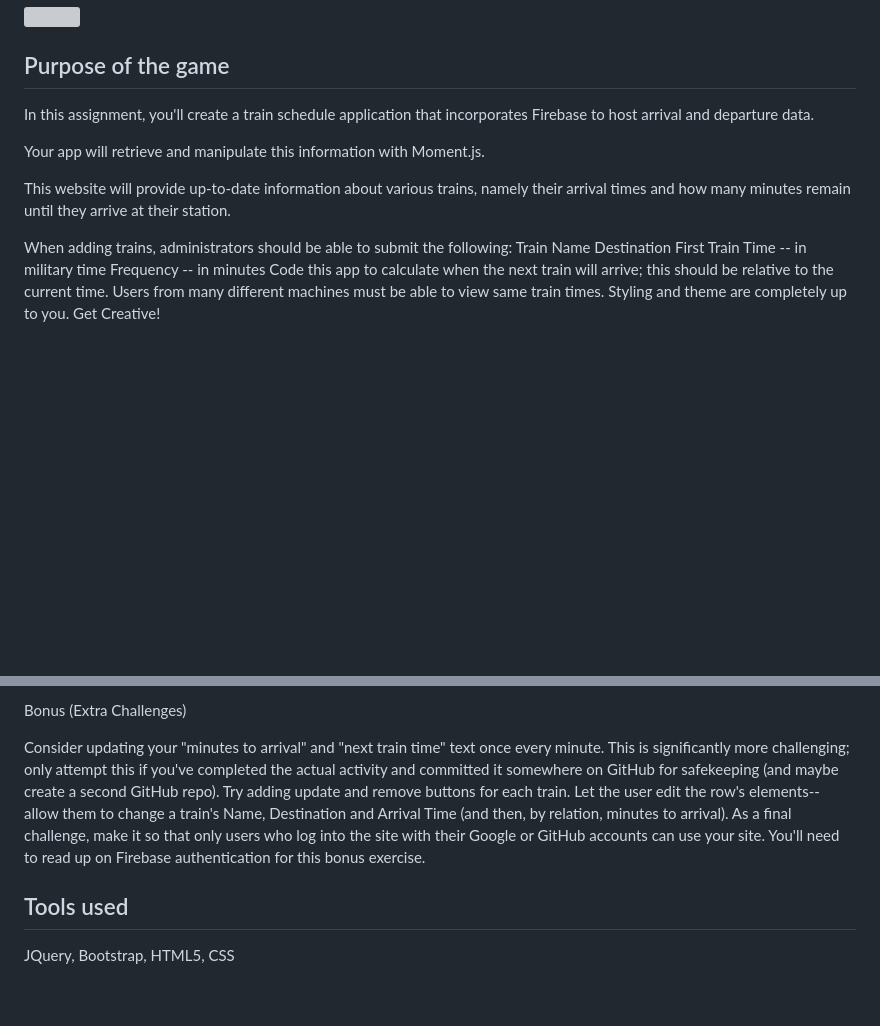
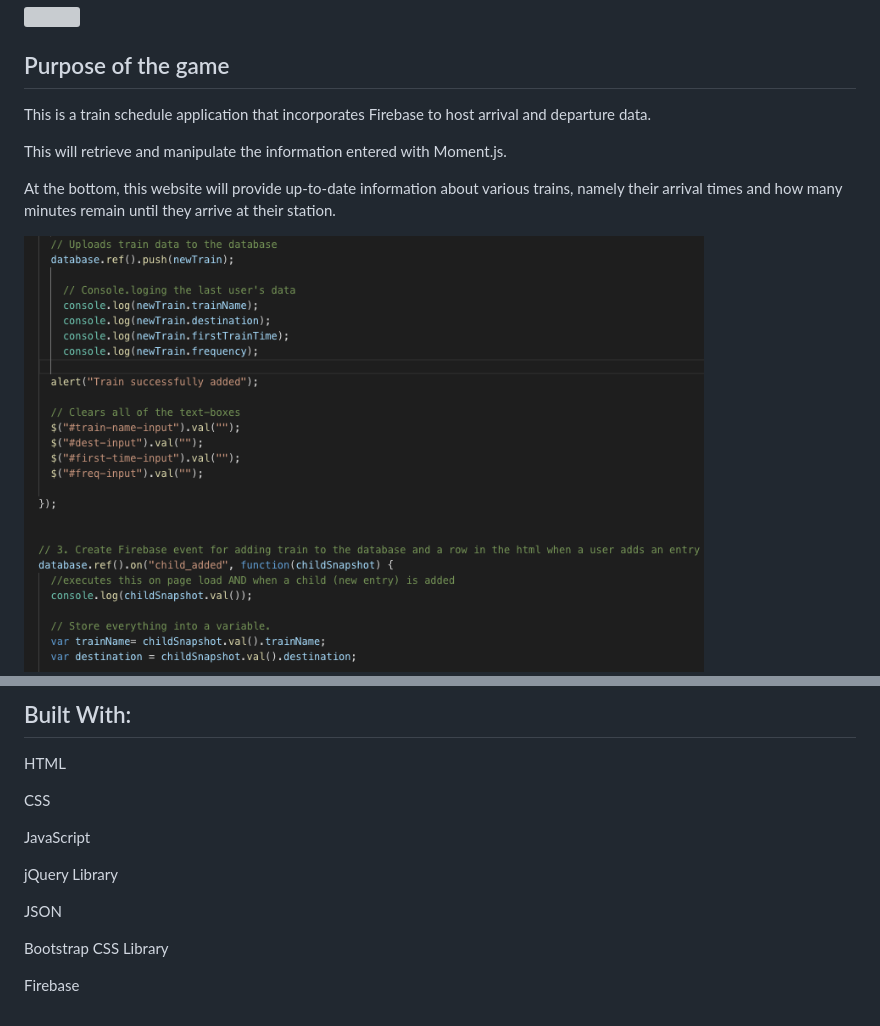
Before and after one commit to byrnec/Train-Scheduler-, a Markdown page: README.md, 2 parts joined by grey strips. Rendered like a GitHub page; pictures changed too: assets/images/code.png (added); blank space fills up the shorter version; grey boxes are pictures that could not be loaded.

Commit message:
update readme with code

```diff
--- a/README.md
+++ b/README.md
@@ -10,19 +10,12 @@ Homework for Section 7 Firebase
 
 
 ## Purpose of the game
-In this assignment, you'll create a train schedule application that incorporates Firebase to host arrival and departure data.
+This is a train schedule application that incorporates Firebase to host arrival and departure data.
 
-Your app will retrieve and manipulate this information with Moment.js.
+This will retrieve and manipulate the information entered with Moment.js.
 
-This website will provide up-to-date information about various trains, namely their arrival times and how many minutes remain until they arrive at their station.
+At the bottom, this website will provide up-to-date information about various trains, namely their arrival times and how many minutes remain until they arrive at their station.
 
 
-When adding trains, administrators should be able to submit the following:
-Train Name
-Destination
-First Train Time -- in military time
-Frequency -- in minutes
-Code this app to calculate when the next train will arrive; this should be relative to the current time.
-Users from many different machines must be able to view same train times.
-Styling and theme are completely up to you. Get Creative!
+<img src="assets/images/code.png" width="680px" height= "500px" title="screenshot">
 
@@ -29,12 +23,15 @@ Styling and theme are completely up to you. Get Creative!
 
-Bonus (Extra Challenges)
+## Built With:
+HTML
 
+CSS
 
-Consider updating your "minutes to arrival" and "next train time" text once every minute. This is significantly more challenging; only attempt this if you've completed the actual activity and committed it somewhere on GitHub for safekeeping (and maybe create a second GitHub repo).
-Try adding update and remove buttons for each train. Let the user edit the row's elements-- allow them to change a train's Name, Destination and Arrival Time (and then, by relation, minutes to arrival).
-As a final challenge, make it so that only users who log into the site with their Google or GitHub accounts can use your site. You'll need to read up on Firebase authentication for this bonus exercise.
+JavaScript
 
+jQuery Library
 
-## Tools used
+JSON
 
-JQuery, Bootstrap, HTML5, CSS
+Bootstrap CSS Library
+
+Firebase
```
Also changed, not shown: other parts of README.md (+1 -0 lines), 5 other files.
